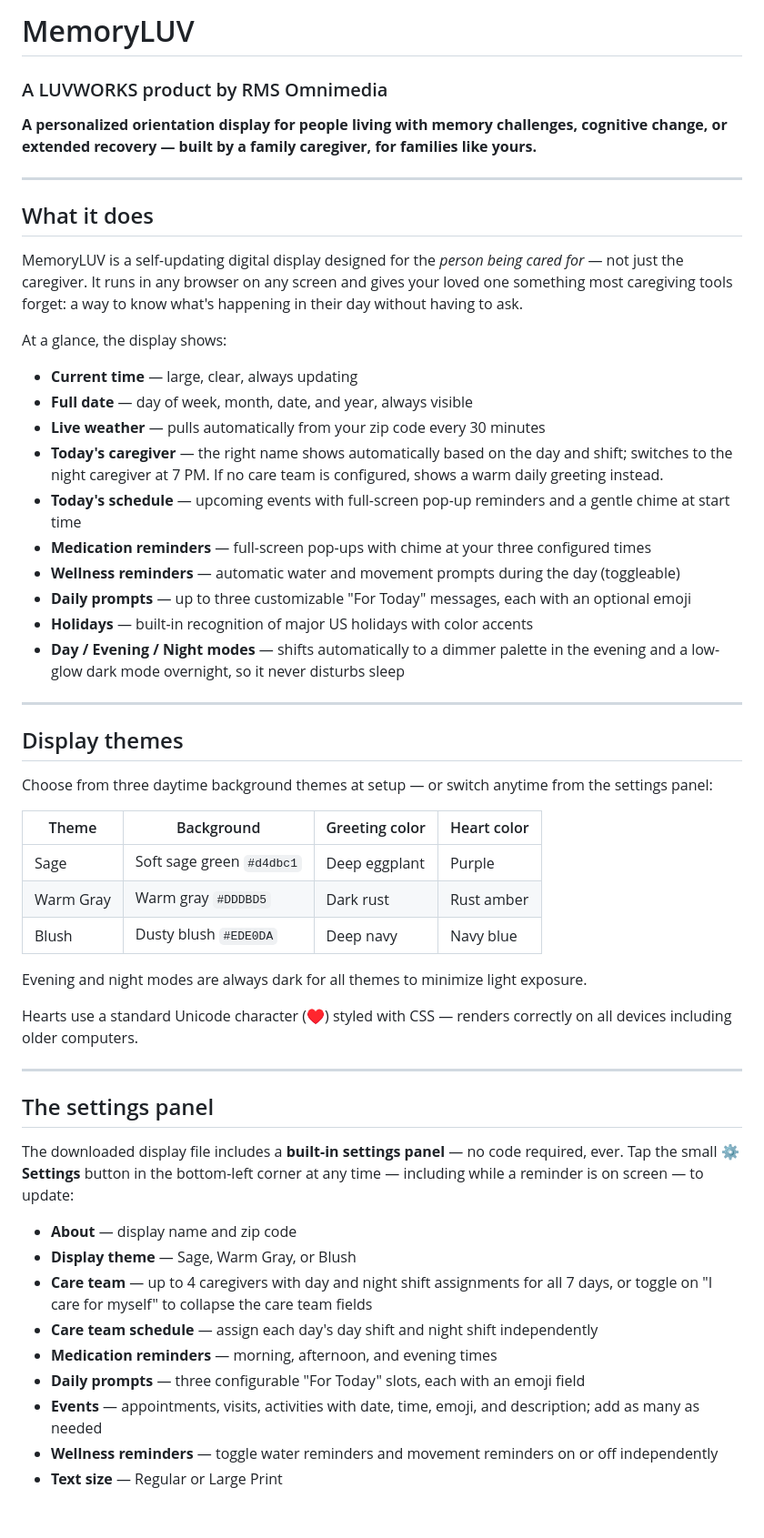
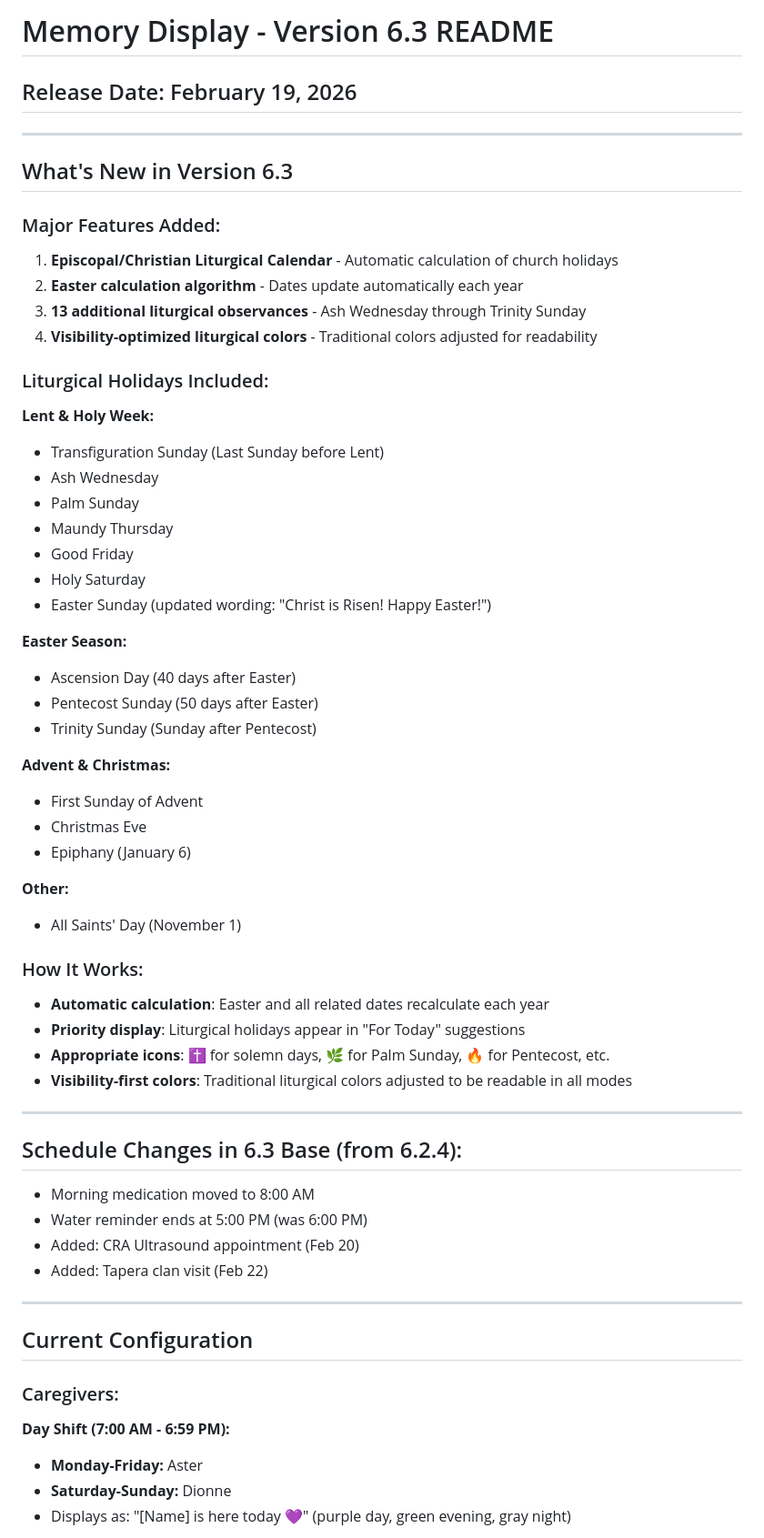
Before and after one commit to marishamoss/gft-memory-display, a Markdown page: README.md, the part around one of its changes. Shown at 91% size. Drawn GitHub-style; blank space fills up the shorter version.

Commit message:
Revise README for Memory Display version 6.3
Updated README to reflect changes in Memory Display version 6.3, including new features and configuration options.

```diff
--- a/README.md
+++ b/README.md
@@ -1,56 +1,64 @@
-# MemoryLUV
-### A LUVWORKS product by RMS Omnimedia
-
-**A personalized orientation display for people living with memory challenges, cognitive change, or extended recovery — built by a family caregiver, for families like yours.**
+# Memory Display - Version 6.3 README
+## Release Date: February 19, 2026
 
 ---
 
-## What it does
+## What's New in Version 6.3
 
-MemoryLUV is a self-updating digital display designed for the *person being cared for* — not just the caregiver. It runs in any browser on any screen and gives your loved one something most caregiving tools forget: a way to know what's happening in their day without having to ask.
+### Major Features Added:
+1. **Episcopal/Christian Liturgical Calendar** - Automatic calculation of church holidays
+2. **Easter calculation algorithm** - Dates update automatically each year
+3. **13 additional liturgical observances** - Ash Wednesday through Trinity Sunday
+4. **Visibility-optimized liturgical colors** - Traditional colors adjusted for readability
 
-At a glance, the display shows:
+### Liturgical Holidays Included:
 
-- **Current time** — large, clear, always updating
-- **Full date** — day of week, month, date, and year, always visible
-- **Live weather** — pulls automatically from your zip code every 30 minutes
-- **Today's caregiver** — the right name shows automatically based on the day and shift; switches to the night caregiver at 7 PM. If no care team is configured, shows a warm daily greeting instead.
-- **Today's schedule** — upcoming events with full-screen pop-up reminders and a gentle chime at start time
-- **Medication reminders** — full-screen pop-ups with chime at your three configured times
-- **Wellness reminders** — automatic water and movement prompts during the day (toggleable)
-- **Daily prompts** — up to three customizable "For Today" messages, each with an optional emoji
-- **Holidays** — built-in recognition of major US holidays with color accents
-- **Day / Evening / Night modes** — shifts automatically to a dimmer palette in the evening and a low-glow dark mode overnight, so it never disturbs sleep
+**Lent & Holy Week:**
+- Transfiguration Sunday (Last Sunday before Lent)
+- Ash Wednesday
+- Palm Sunday
+- Maundy Thursday
+- Good Friday
+- Holy Saturday
+- Easter Sunday (updated wording: "Christ is Risen! Happy Easter!")
+
+**Easter Season:**
+- Ascension Day (40 days after Easter)
+- Pentecost Sunday (50 days after Easter)
+- Trinity Sunday (Sunday after Pentecost)
+
+**Advent & Christmas:**
+- First Sunday of Advent
+- Christmas Eve
+- Epiphany (January 6)
+
+**Other:**
+- All Saints' Day (November 1)
+
+### How It Works:
+
+- **Automatic calculation**: Easter and all related dates recalculate each year
+- **Priority display**: Liturgical holidays appear in "For Today" suggestions
+- **Appropriate icons**: ✝️ for solemn days, 🌿 for Palm Sunday, 🔥 for Pentecost, etc.
+- **Visibility-first colors**: Traditional liturgical colors adjusted to be readable in all modes
 
 ---
 
-## Display themes
+## Schedule Changes in 6.3 Base (from 6.2.4):
 
-Choose from three daytime background themes at setup — or switch anytime from the settings panel:
-
-| Theme | Background | Greeting color | Heart color |
-|---|---|---|---|
-| Sage | Soft sage green `#d4dbc1` | Deep eggplant | Purple |
-| Warm Gray | Warm gray `#DDDBD5` | Dark rust | Rust amber |
-| Blush | Dusty blush `#EDE0DA` | Deep navy | Navy blue |
-
-Evening and night modes are always dark for all themes to minimize light exposure.
-
-Hearts use a standard Unicode character (♥) styled with CSS — renders correctly on all devices including older computers.
+- Morning medication moved to 8:00 AM
+- Water reminder ends at 5:00 PM (was 6:00 PM)
+- Added: CRA Ultrasound appointment (Feb 20)
+- Added: Tapera clan visit (Feb 22)
 
 ---
 
-## The settings panel
+## Current Configuration
 
-The downloaded display file includes a **built-in settings panel** — no code required, ever. Tap the small **⚙ Settings** button in the bottom-left corner at any time — including while a reminder is on screen — to update:
+### Caregivers:
 
-- **About** — display name and zip code
-- **Display theme** — Sage, Warm Gray, or Blush
-- **Care team** — up to 4 caregivers with day and night shift assignments for all 7 days, or toggle on "I care for myself" to collapse the care team fields
-- **Care team schedule** — assign each day's day shift and night shift independently
-- **Medication reminders** — morning, afternoon, and evening times
-- **Daily prompts** — three configurable "For Today" slots, each with an emoji field
-- **Events** — appointments, visits, activities with date, time, emoji, and description; add as many as needed
-- **Wellness reminders** — toggle water reminders and movement reminders on or off independently
-- **Text size** — Regular or Large Print
+**Day Shift (7:00 AM - 6:59 PM):**
+- **Monday-Friday:** Aster
+- **Saturday-Sunday:** Dionne
+- Displays as: "[Name] is here today 💜" (purple day, green evening, gray night)
 
```
Also changed, not shown: other parts of README.md (+135 -49 lines).
